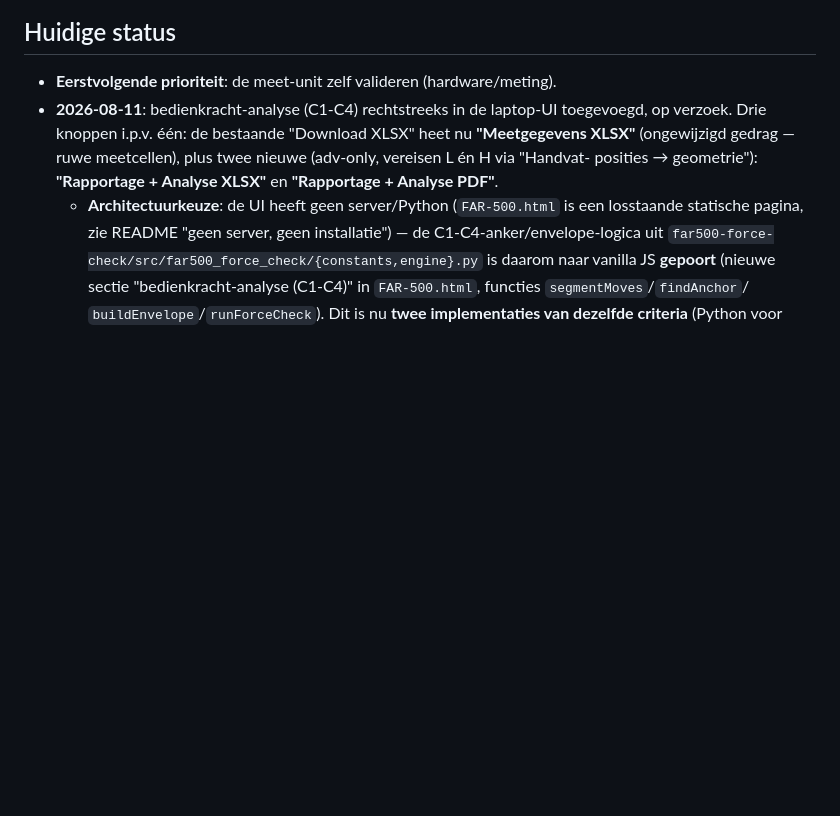
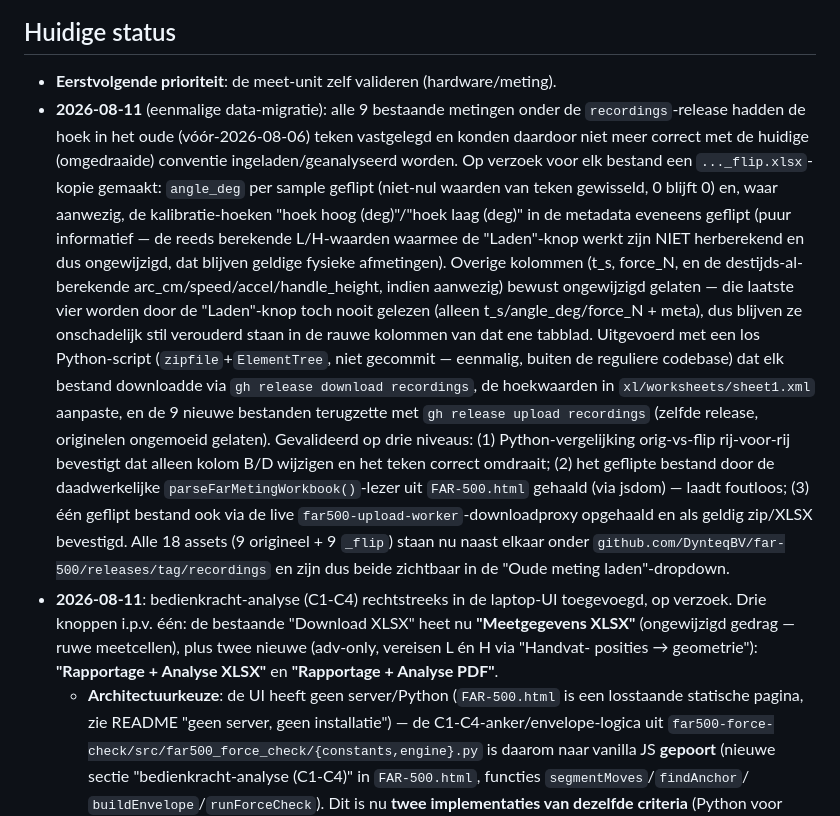
Before and after one commit to Dynteq/far-500, a Markdown page: CLAUDE.md, the part around the change. Drawn GitHub-style; blank space fills up the shorter version.

Commit message:
Status bijgewerkt: hoek-flip-migratie van bestaande recordings gelogd
Eenmalige data-migratie (buiten de repo uitgevoerd): voor elk van de 9
bestaande metingen op de recordings-release een _flip.xlsx-kopie gemaakt met
omgekeerd hoekteken, zodat oude data weer consistent is met de sinds
2026-08-06 omgedraaide hoek-conventie. Originelen ongemoeid gelaten.

Co-Authored-By: Claude Sonnet 5 <noreply@anthropic.com>

```diff
--- a/CLAUDE.md
+++ b/CLAUDE.md
@@ -47,6 +47,34 @@ Bouw een meetopstelling die kracht en hoek meet, weergeeft op OLED en via BLE ve
 
 ## Huidige status
 - **Eerstvolgende prioriteit**: de meet-unit zelf valideren (hardware/meting).
+- **2026-08-11** (eenmalige data-migratie): alle 9 bestaande metingen onder de
+  `recordings`-release hadden de hoek in het oude (vóór-2026-08-06) teken
+  vastgelegd en konden daardoor niet meer correct met de huidige (omgedraaide)
+  conventie ingeladen/geanalyseerd worden. Op verzoek voor elk bestand een
+  `..._flip.xlsx`-kopie gemaakt: `angle_deg` per sample geflipt (niet-nul
+  waarden van teken gewisseld, 0 blijft 0) en, waar aanwezig, de
+  kalibratie-hoeken "hoek hoog (deg)"/"hoek laag (deg)" in de metadata
+  eveneens geflipt (puur informatief — de reeds berekende L/H-waarden waarmee
+  de "Laden"-knop werkt zijn NIET herberekend en dus ongewijzigd, dat blijven
+  geldige fysieke afmetingen). Overige kolommen (t_s, force_N, en de
+  destijds-al-berekende arc_cm/speed/accel/handle_height, indien aanwezig)
+  bewust ongewijzigd gelaten — die laatste vier worden door de "Laden"-knop
+  toch nooit gelezen (alleen t_s/angle_deg/force_N + meta), dus blijven ze
+  onschadelijk stil verouderd staan in de rauwe kolommen van dat ene tabblad.
+  Uitgevoerd met een los Python-script (`zipfile`+`ElementTree`, niet
+  gecommit — eenmalig, buiten de reguliere codebase) dat elk bestand
+  downloadde via `gh release download recordings`, de hoekwaarden in
+  `xl/worksheets/sheet1.xml` aanpaste, en de 9 nieuwe bestanden terugzette
+  met `gh release upload recordings` (zelfde release, originelen ongemoeid
+  gelaten). Gevalideerd op drie niveaus: (1) Python-vergelijking orig-vs-flip
+  rij-voor-rij bevestigt dat alleen kolom B/D wijzigen en het teken correct
+  omdraait; (2) het geflipte bestand door de daadwerkelijke
+  `parseFarMetingWorkbook()`-lezer uit `FAR-500.html` gehaald (via jsdom) —
+  laadt foutloos; (3) één geflipt bestand ook via de live
+  `far500-upload-worker`-downloadproxy opgehaald en als geldig zip/XLSX
+  bevestigd. Alle 18 assets (9 origineel + 9 `_flip`) staan nu naast elkaar
+  onder `github.com/DynteqBV/far-500/releases/tag/recordings` en zijn dus
+  beide zichtbaar in de "Oude meting laden"-dropdown.
 - **2026-08-11**: bedienkracht-analyse (C1-C4) rechtstreeks in de laptop-UI
   toegevoegd, op verzoek. Drie knoppen i.p.v. één: de bestaande "Download
   XLSX" heet nu **"Meetgegevens XLSX"** (ongewijzigd gedrag — ruwe
```
